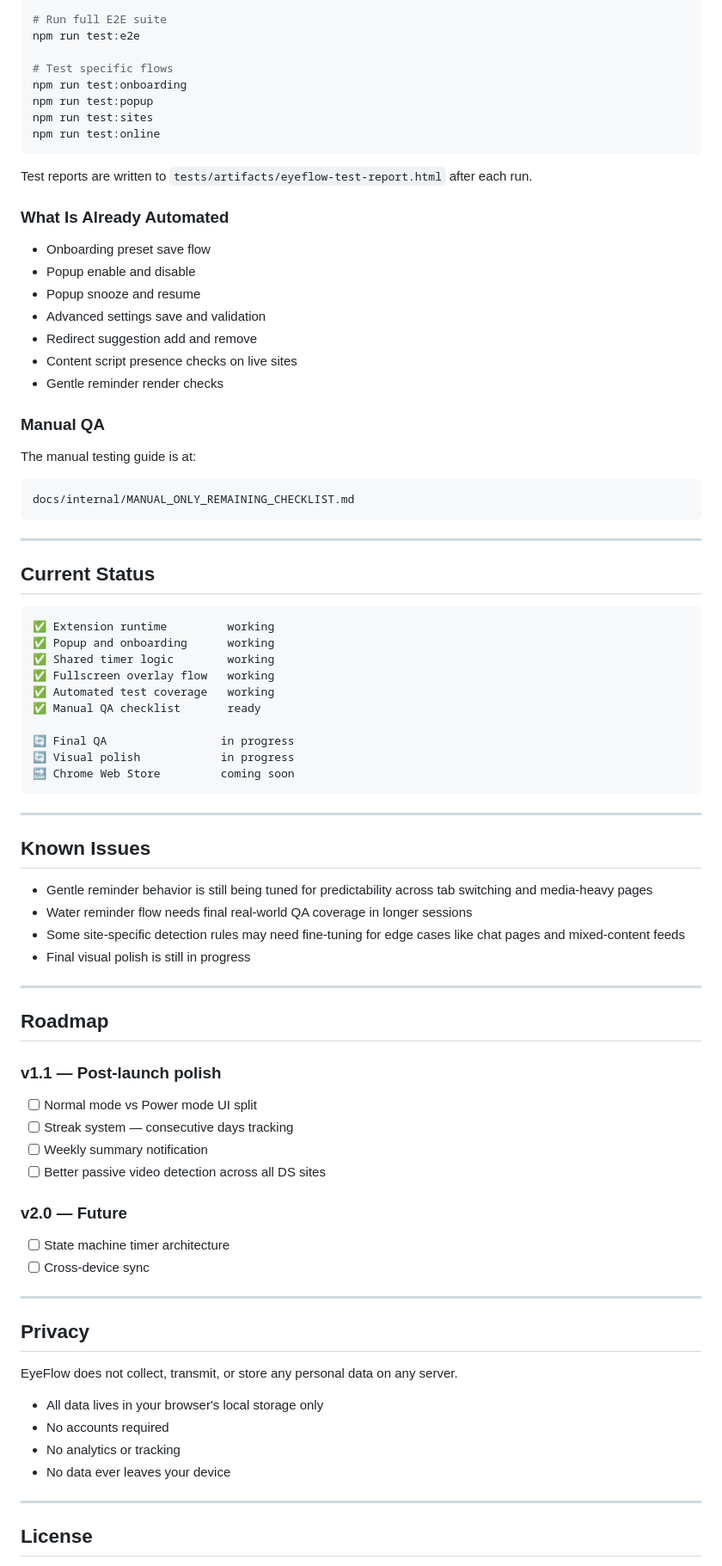
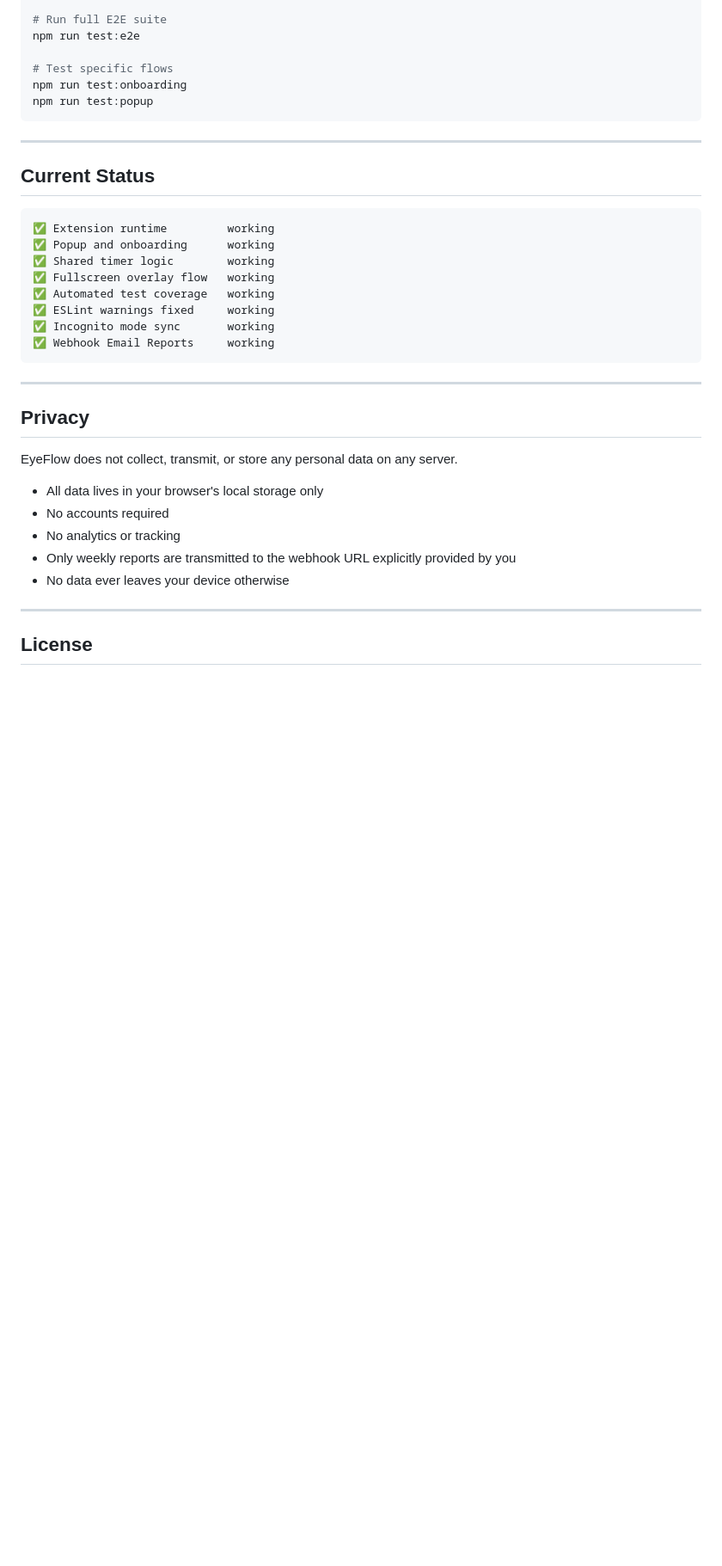
Before and after one commit to kumaraharsh84/eye_flow_chrome_extension, a Markdown page: README.md, the part around one of its changes. Shown at 86% size. GitHub-like rendering; blank space fills up the shorter version.

````diff
--- a/README.md
+++ b/README.md
@@ -193,27 +226,6 @@ npm run test:e2e
 # Test specific flows
 npm run test:onboarding
 npm run test:popup
-npm run test:sites
-npm run test:online
-```
-
-Test reports are written to `tests/artifacts/eyeflow-test-report.html` after each run.
-
-### What Is Already Automated
-
-- Onboarding preset save flow
-- Popup enable and disable
-- Popup snooze and resume
-- Advanced settings save and validation
-- Redirect suggestion add and remove
-- Content script presence checks on live sites
-- Gentle reminder render checks
-
-### Manual QA
-
-The manual testing guide is at:
-```
-docs/internal/MANUAL_ONLY_REMAINING_CHECKLIST.md
 ```
 
 ---
@@ -226,35 +238,10 @@ docs/internal/MANUAL_ONLY_REMAINING_CHECKLIST.md
 ✅ Shared timer logic        working
 ✅ Fullscreen overlay flow   working
 ✅ Automated test coverage   working
-✅ Manual QA checklist       ready
-
-🔄 Final QA                 in progress
-🔄 Visual polish            in progress
-🔜 Chrome Web Store         coming soon
+✅ ESLint warnings fixed     working
+✅ Incognito mode sync       working
+✅ Webhook Email Reports     working
 ```
-
----
-
-## Known Issues
-
-- Gentle reminder behavior is still being tuned for predictability across tab switching and media-heavy pages
-- Water reminder flow needs final real-world QA coverage in longer sessions
-- Some site-specific detection rules may need fine-tuning for edge cases like chat pages and mixed-content feeds
-- Final visual polish is still in progress
-
----
-
-## Roadmap
-
-### v1.1 — Post-launch polish
-- [ ] Normal mode vs Power mode UI split
-- [ ] Streak system — consecutive days tracking
-- [ ] Weekly summary notification
-- [ ] Better passive video detection across all DS sites
-
-### v2.0 — Future
-- [ ] State machine timer architecture
-- [ ] Cross-device sync
 
 ---
 
@@ -265,7 +252,8 @@ EyeFlow does not collect, transmit, or store any personal data on any server.
 - All data lives in your browser's local storage only
 - No accounts required
 - No analytics or tracking
-- No data ever leaves your device
+- Only weekly reports are transmitted to the webhook URL explicitly provided by you
+- No data ever leaves your device otherwise
 
 ---
 
````
Also changed, not shown: other parts of README.md (+98 -65 lines).
